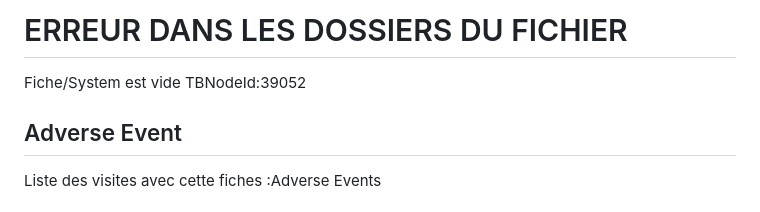
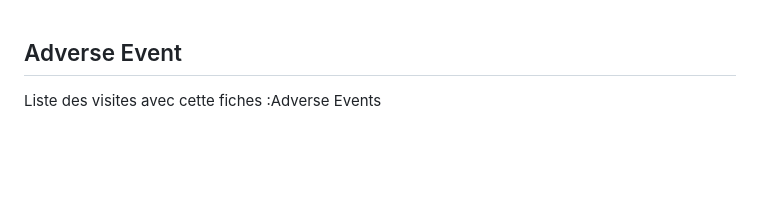
Before and after one commit to Anmangin/XML_TM, a Markdown page: OUTFILE/MD/AE.md, the part around the change. Rendered like a GitHub page; blank space fills up the shorter version.

Commit message:
Generate Markdown from XML updates

```diff
--- a/OUTFILE/MD/AE.md
+++ b/OUTFILE/MD/AE.md
@@ -1,5 +1,3 @@
-# ERREUR DANS LES DOSSIERS DU FICHIER
-Fiche/System est vide TBNodeId:39052
 ## Adverse Event
 Liste des visites avec cette fiches :Adverse Events
 
```
